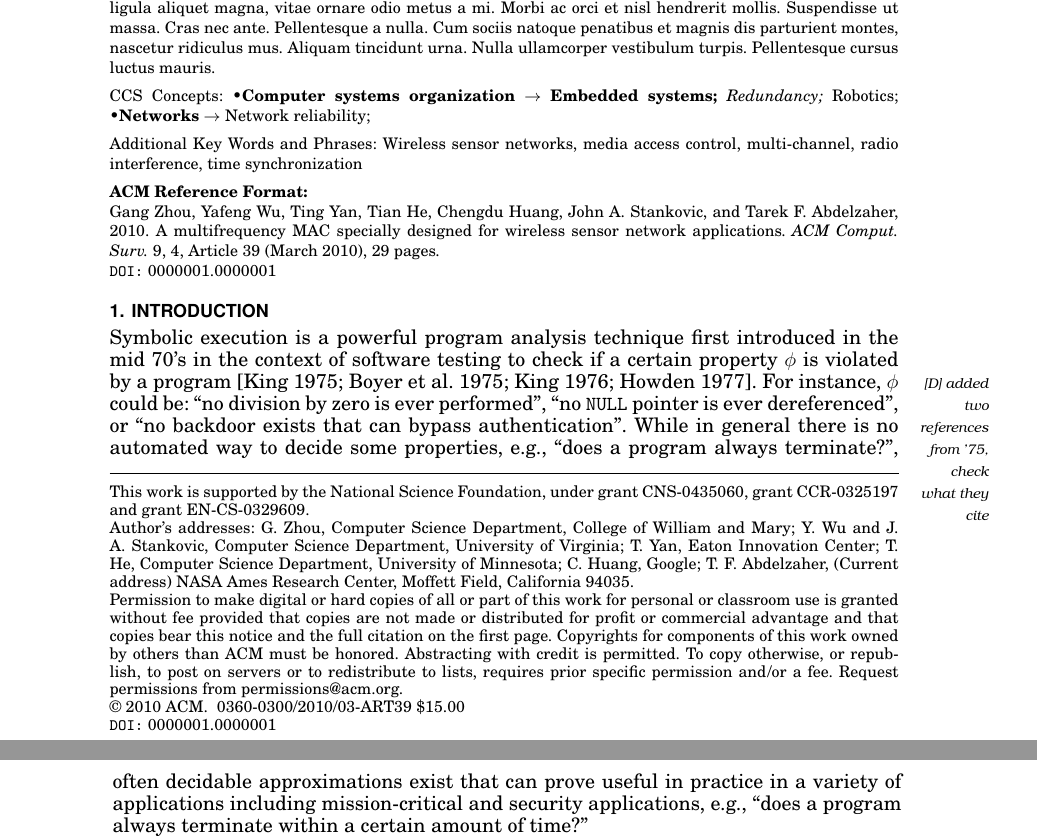
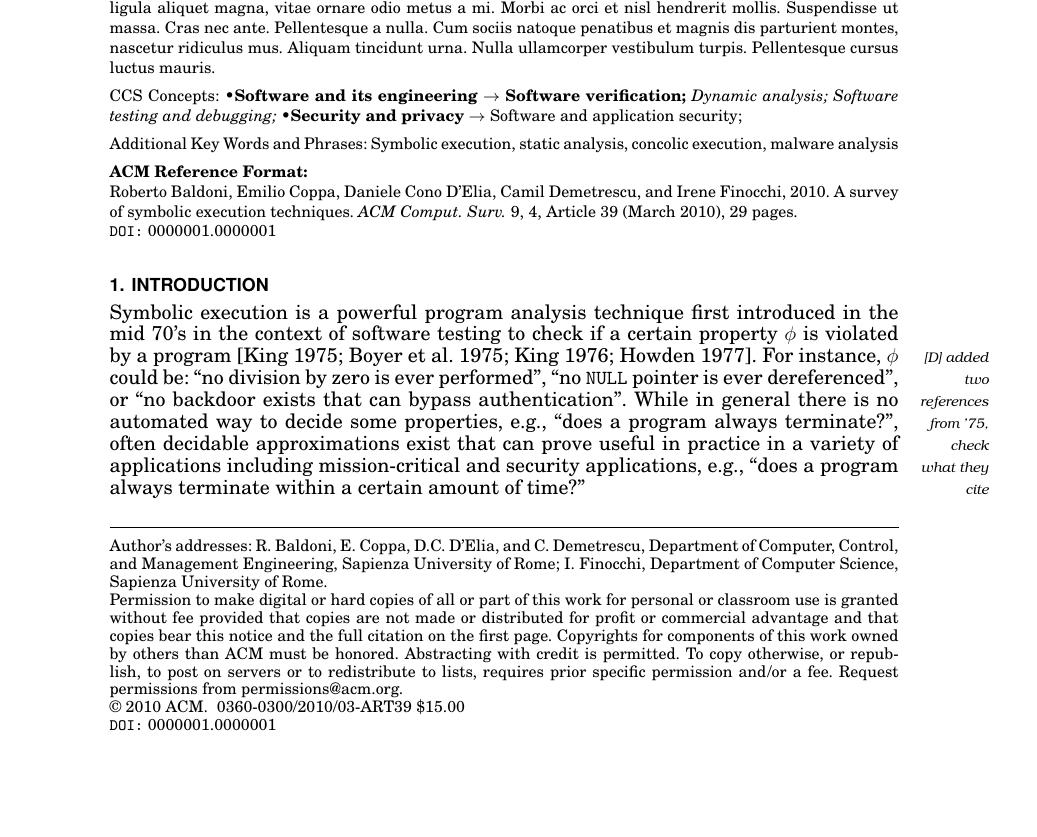
Before and after one commit to season-lab/survey-symbolic-execution, a LaTeX paper (main.tex): two parts of pages 1 and 2 of 29 before the commit and part of page 1 of 29 after it, the two joined at a grey line, cut so that both start at the same text, the shorter picture padded with empty space. Compiled offline with pdfLaTeX.

Commit message:
CCS Concepts & misc in header

```diff
--- a/main.tex
+++ b/main.tex
@@ -76,56 +76,45 @@ IRENE FINOCCHI
 \lipsum[1-2]
 \end{abstract}
 
-
-%
-% The code below should be generated by the tool at
-% http://dl.acm.org/ccs.cfm
-% Please copy and paste the code instead of the example below.
-%
 %\begin{comment}
-\begin{CCSXML}
+\begin{CCSXML} % http://dl.acm.org/ccs.cfm
 <ccs2012>
 <concept>
-  <concept_id>10010520.10010553.10010562</concept_id>
-  <concept_desc>Computer systems organization~Embedded systems</concept_desc>
+<concept_id>10011007.10010940.10010992.10010998.10010999</concept_id>
+<concept_desc>Software and its engineering~Software verification</concept_desc>
 <concept_significance>500</concept_significance>
 </concept>
 <concept>
-  <concept_id>10010520.10010575.10010755</concept_id>
-  <concept_desc>Computer systems organization~Redundancy</concept_desc>
+<concept_id>10011007.10010940.10010992.10010998.10011001</concept_id>
+<concept_desc>Software and its engineering~Dynamic analysis</concept_desc>
 <concept_significance>300</concept_significance>
 </concept>
 <concept>
-  <concept_id>10010520.10010553.10010554</concept_id>
-  <concept_desc>Computer systems organization~Robotics</concept_desc>
-  <concept_significance>100</concept_significance>
+<concept_id>10011007.10011074.10011099.10011102.10011103</concept_id>
+<concept_desc>Software and its engineering~Software testing and debugging</concept_desc>
+<concept_significance>300</concept_significance>
 </concept>
 <concept>
-  <concept_id>10003033.10003083.10003095</concept_id>
-  <concept_desc>Networks~Network reliability</concept_desc>
+<concept_id>10002978.10003022</concept_id>
+<concept_desc>Security and privacy~Software and application security</concept_desc>
 <concept_significance>100</concept_significance>
 </concept>
 </ccs2012>
 \end{CCSXML}
 
-\ccsdesc[500]{Computer systems organization~Embedded systems}
-\ccsdesc[300]{Computer systems organization~Redundancy}
-\ccsdesc{Computer systems organization~Robotics}
-\ccsdesc[100]{Networks~Network reliability}
+\ccsdesc[500]{Software and its engineering~Software verification}
+\ccsdesc[300]{Software and its engineering~Dynamic analysis}
+\ccsdesc[300]{Software and its engineering~Software testing and debugging}
+\ccsdesc[100]{Security and privacy~Software and application security}
 %\end{comment}
-%
-% End generated code
-%
 
 % We no longer use \terms command
 %\terms{Design, Algorithms, Performance}
 
-\keywords{Wireless sensor networks, media access control,
-multi-channel, radio interference, time synchronization}
+\keywords{Symbolic execution, static analysis, concolic execution, malware analysis}
 
-\acmformat{Gang Zhou, Yafeng Wu, Ting Yan, Tian He, Chengdu Huang, John A. Stankovic,
-and Tarek F. Abdelzaher, 2010. A multifrequency MAC specially
-designed for  wireless sensor network applications.}
+\acmformat{Roberto Baldoni, Emilio Coppa, Daniele Cono D'Elia, Camil Demetrescu,
+and Irene Finocchi, 2010. A survey of symbolic execution techniques.}
 % At a minimum you need to supply the author names, year and a title.
 % IMPORTANT:
 % Full first names whenever they are known, surname last, followed by a period.
@@ -138,15 +127,9 @@ designed for  wireless sensor network applications.}
 % The remaining information (journal title, volume, article number, date, etc.) is 'auto-generated'.
 
 \begin{bottomstuff}
-This work is supported by the National Science Foundation, under
-grant CNS-0435060, grant CCR-0325197 and grant EN-CS-0329609.
+%This work is supported by the National Science Foundation, under grant CNS-0435060, grant CCR-0325197 and grant EN-CS-0329609.
 
-Author's addresses: G. Zhou, Computer Science Department,
-College of William and Mary; Y. Wu  {and} J. A. Stankovic,
-Computer Science Department, University of Virginia; T. Yan,
-Eaton Innovation Center; T. He, Computer Science Department,
-University of Minnesota; C. Huang, Google; T. F. Abdelzaher,
-(Current address) NASA Ames Research Center, Moffett Field, California 94035.
+Author's addresses: R. Baldoni, E. Coppa, D.C. D'Elia, and C. Demetrescu, Department of Computer, Control, and Management Engineering, Sapienza University of Rome; I. Finocchi, Department of Computer Science, Sapienza University of Rome.
 \end{bottomstuff}
 
 \maketitle
```
Lines whose indentation alone changed are shown as unchanged.
